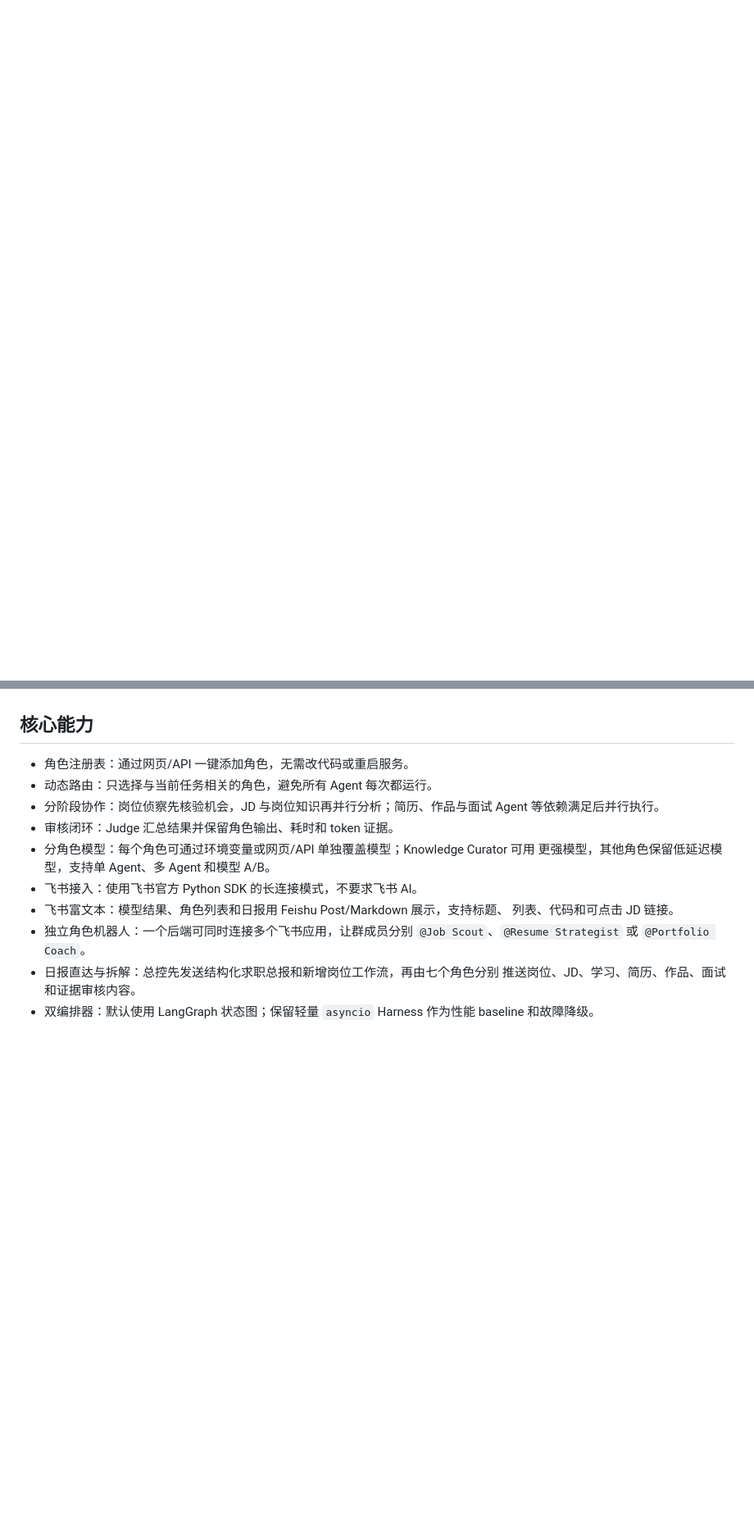
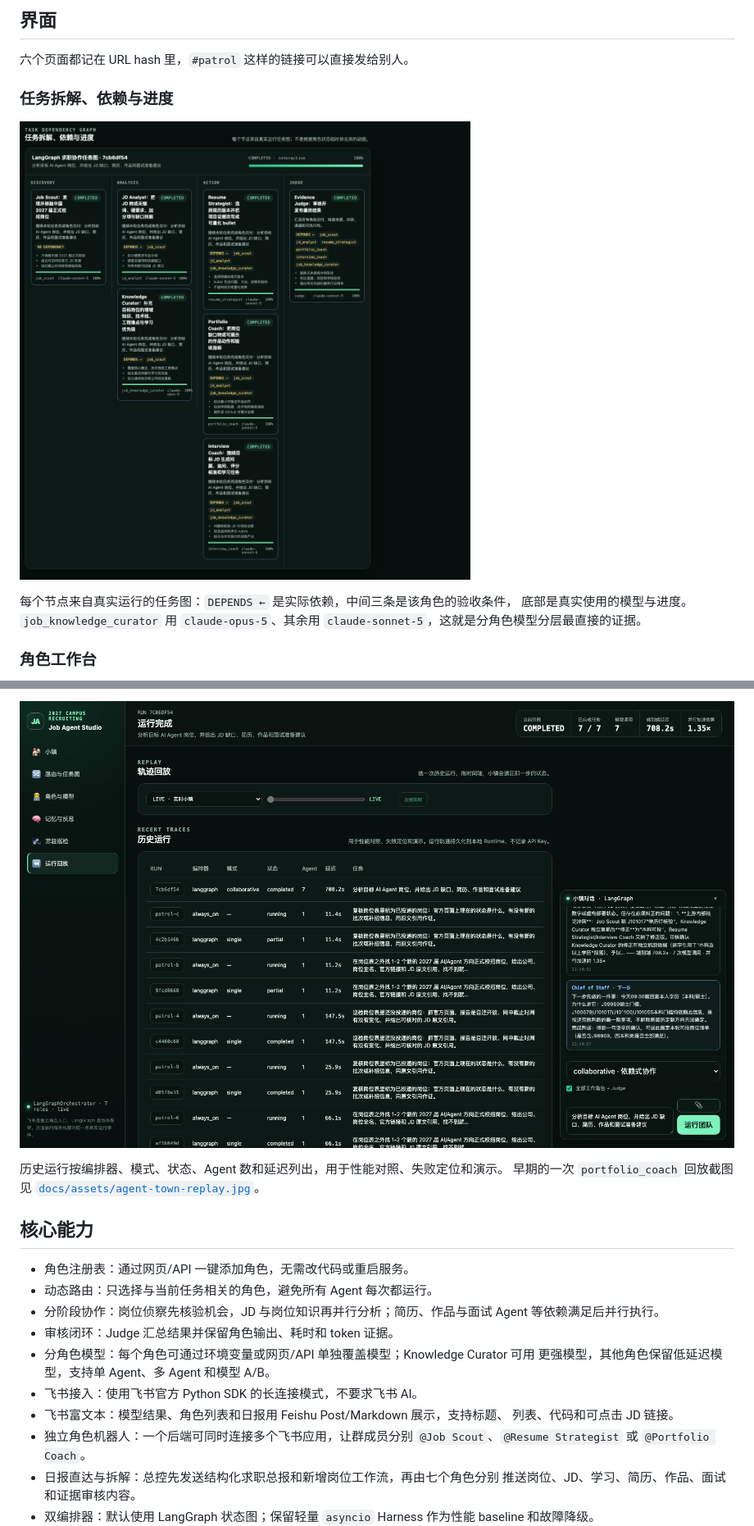
Before and after one commit to xiaoxiandadada/job-multi-agent-town, a Markdown page: README.md, 2 parts joined by grey strips. Shown at 82% size. GitHub-like rendering; blank space fills up the shorter version.

```diff
--- a/README.md
+++ b/README.md
@@ -12,0 +44,14 @@
+## 界面
+
+六个页面都记在 URL hash 里，`#patrol` 这样的链接可以直接发给别人。
+
+### 任务拆解、依赖与进度
+
+![LangGraph 任务依赖图](docs/screenshots/02-task-graph.png)
+
+每个节点来自真实运行的任务图：`DEPENDS ←` 是实际依赖，中间三条是该角色的验收条件，
+底部是真实使用的模型与进度。`job_knowledge_curator` 用 `claude-opus-5`、其余用
+`claude-sonnet-5`，这就是分角色模型分层最直接的证据。
+
+### 角色工作台
+
@@ -13,3 +86,8 @@
+![运行回放](docs/screenshots/07-replay.png)
+
+历史运行按编排器、模式、状态、Agent 数和延迟列出，用于性能对照、失败定位和演示。
+早期的一次 `portfolio_coach` 回放截图见
+[`docs/assets/agent-town-replay.jpg`](docs/assets/agent-town-replay.jpg)。
 
 ## 核心能力
 
```
Also changed, not shown: other parts of README.md (+62 -3 lines).
